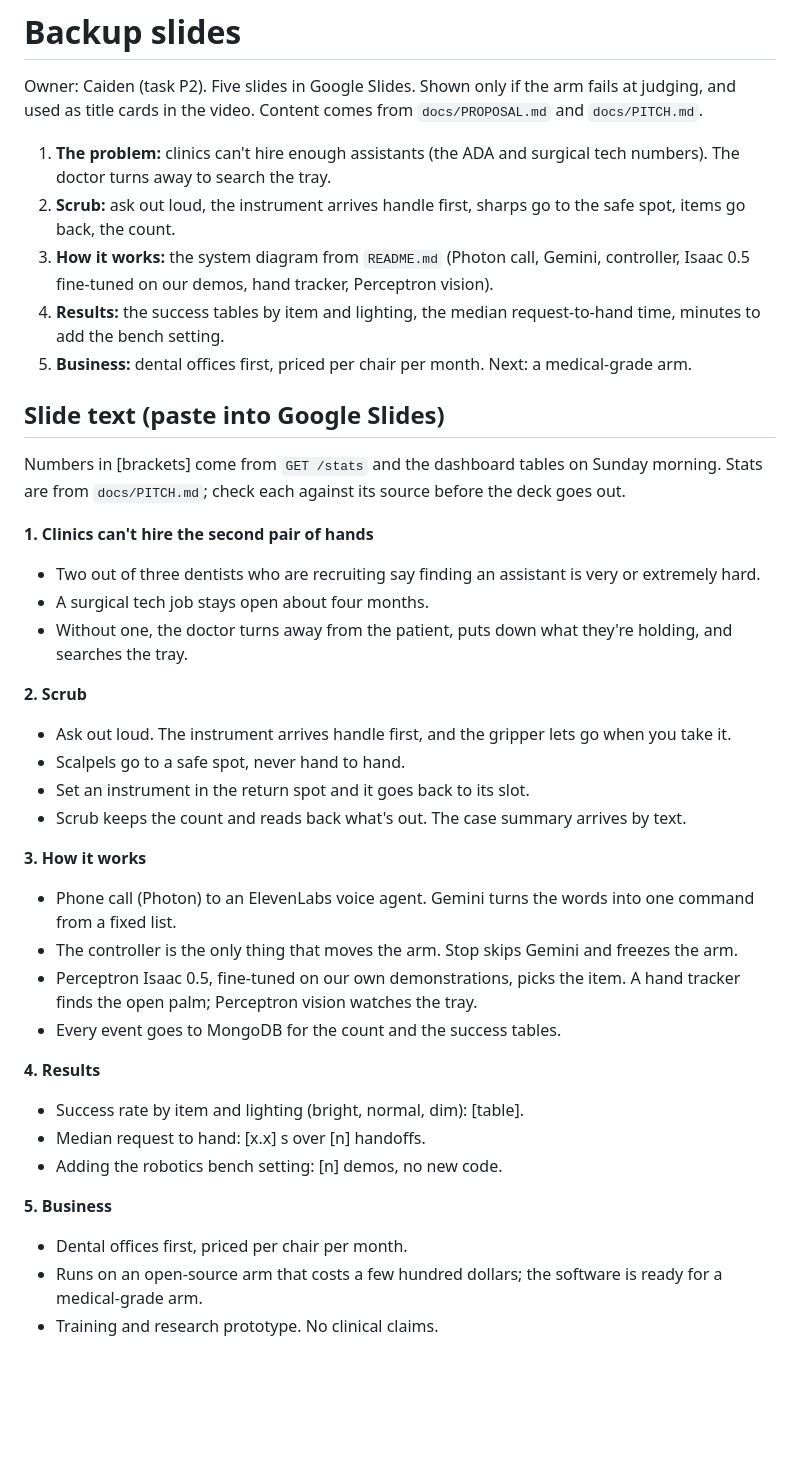
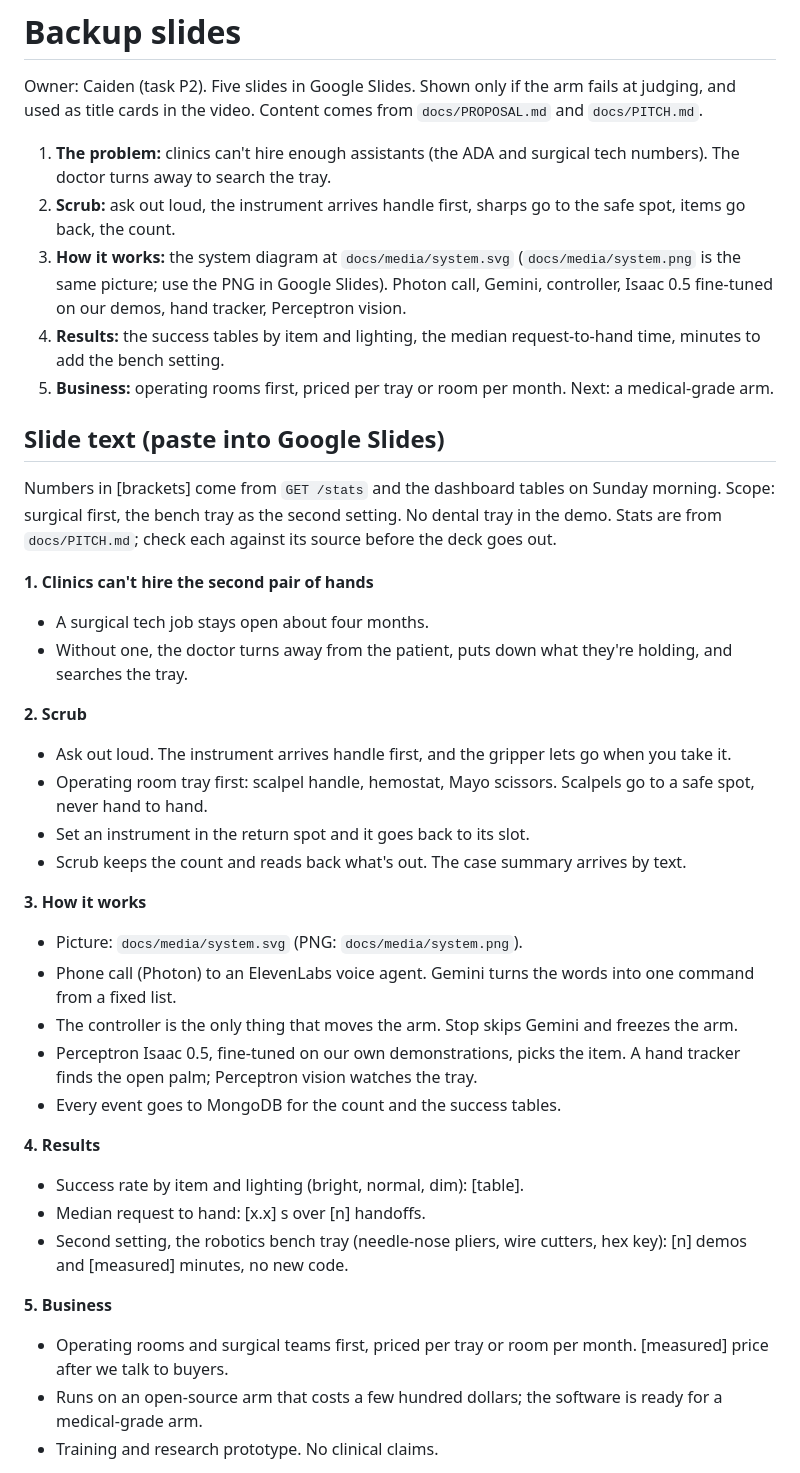
Before and after one commit to anish-agr/scrub, a Markdown page: docs/SLIDES.md, the part around the change. Rendered like a GitHub page; blank space fills up the shorter version.

Commit message:
docs: system diagram (SVG+PNG), final slide text, DEMO.md live run order, QNA.md judge questions
Co-Authored-By: Claude Opus 5.5 <noreply@anthropic.com>

```diff
--- a/docs/SLIDES.md
+++ b/docs/SLIDES.md
@@ -4,26 +4,26 @@ Owner: Caiden (task P2). Five slides in Google Slides. Shown only if the arm fai
 
 1. **The problem:** clinics can't hire enough assistants (the ADA and surgical tech numbers). The doctor turns away to search the tray.
 2. **Scrub:** ask out loud, the instrument arrives handle first, sharps go to the safe spot, items go back, the count.
-3. **How it works:** the system diagram from `README.md` (Photon call, Gemini, controller, Isaac 0.5 fine-tuned on our demos, hand tracker, Perceptron vision).
+3. **How it works:** the system diagram at `docs/media/system.svg` (`docs/media/system.png` is the same picture; use the PNG in Google Slides). Photon call, Gemini, controller, Isaac 0.5 fine-tuned on our demos, hand tracker, Perceptron vision.
 4. **Results:** the success tables by item and lighting, the median request-to-hand time, minutes to add the bench setting.
-5. **Business:** dental offices first, priced per chair per month. Next: a medical-grade arm.
+5. **Business:** operating rooms first, priced per tray or room per month. Next: a medical-grade arm.
 
 ## Slide text (paste into Google Slides)
 
-Numbers in [brackets] come from `GET /stats` and the dashboard tables on Sunday morning. Stats are from `docs/PITCH.md`; check each against its source before the deck goes out.
+Numbers in [brackets] come from `GET /stats` and the dashboard tables on Sunday morning. Scope: surgical first, the bench tray as the second setting. No dental tray in the demo. Stats are from `docs/PITCH.md`; check each against its source before the deck goes out.
 
 **1. Clinics can't hire the second pair of hands**
-- Two out of three dentists who are recruiting say finding an assistant is very or extremely hard.
 - A surgical tech job stays open about four months.
 - Without one, the doctor turns away from the patient, puts down what they're holding, and searches the tray.
 
 **2. Scrub**
 - Ask out loud. The instrument arrives handle first, and the gripper lets go when you take it.
-- Scalpels go to a safe spot, never hand to hand.
+- Operating room tray first: scalpel handle, hemostat, Mayo scissors. Scalpels go to a safe spot, never hand to hand.
 - Set an instrument in the return spot and it goes back to its slot.
 - Scrub keeps the count and reads back what's out. The case summary arrives by text.
 
 **3. How it works**
+- Picture: `docs/media/system.svg` (PNG: `docs/media/system.png`).
 - Phone call (Photon) to an ElevenLabs voice agent. Gemini turns the words into one command from a fixed list.
 - The controller is the only thing that moves the arm. Stop skips Gemini and freezes the arm.
 - Perceptron Isaac 0.5, fine-tuned on our own demonstrations, picks the item. A hand tracker finds the open palm; Perceptron vision watches the tray.
@@ -32,10 +32,10 @@ Numbers in [brackets] come from `GET /stats` and the dashboard tables on Sunday
 **4. Results**
 - Success rate by item and lighting (bright, normal, dim): [table].
 - Median request to hand: [x.x] s over [n] handoffs.
-- Adding the robotics bench setting: [n] demos, no new code.
+- Second setting, the robotics bench tray (needle-nose pliers, wire cutters, hex key): [n] demos and [measured] minutes, no new code.
 
 **5. Business**
-- Dental offices first, priced per chair per month.
+- Operating rooms and surgical teams first, priced per tray or room per month. [measured] price after we talk to buyers.
 - Runs on an open-source arm that costs a few hundred dollars; the software is ready for a medical-grade arm.
 - Training and research prototype. No clinical claims.
 
```
Also changed, not shown: docs/DEMO.md (added, +93 -0 lines), docs/QNA.md (added, +84 -0 lines), docs/media/system.png (added), 1 other file.
